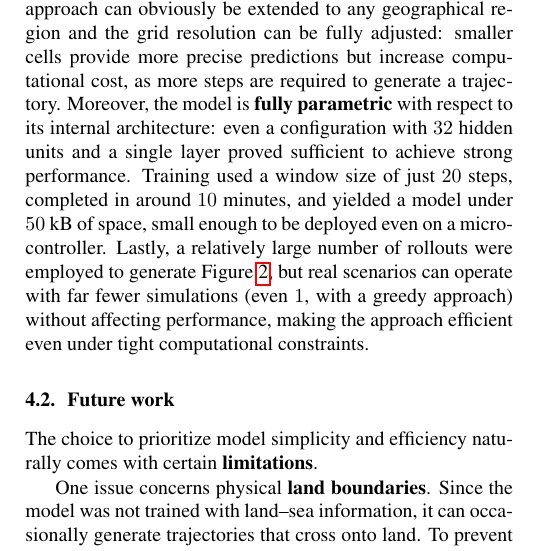
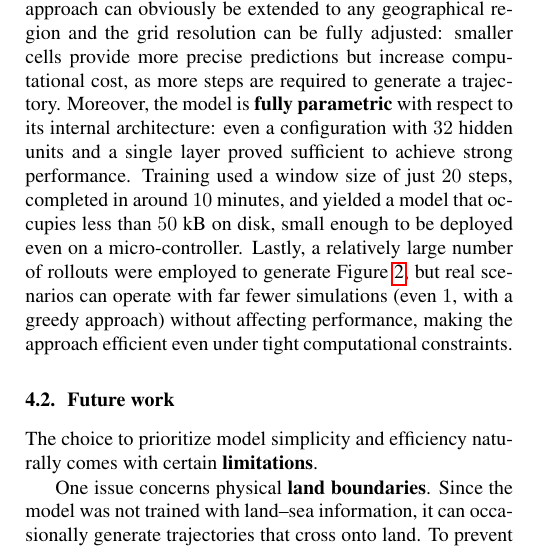
Before and after one commit to andsanv/maritime-trajectory-prediction-in-high-efficiency-settings, a LaTeX paper (docs/report.tex): part of one column of page 4 of 5, cut so that both start at the same text. The pictures show the PDF file docs/report.pdf that the author committed with the source.

Commit message:
Fixed a typo in the report

```diff
--- a/docs/report.tex
+++ b/docs/report.tex
@@ -190,7 +190,7 @@ The resulting rollouts, presented in Figure~\ref{fig:monte_carlo_simulations}, h
 \subsection{Considerations}
 The results presented in Section~\ref{sec:results} are very encouraging. The study provides a lightweight model made of only three small supporting layers and a single computationally heavier LSTM layer. The model, even if simple, remains highly \textbf{flexible} and can be adapted to different requirements.
 
-Indeed, the grid representation is entirely \textbf{tunable}. The approach can obviously be extended to any geographical region and the grid resolution can be fully adjusted: smaller cells provide more precise predictions but increase computational cost, as more steps are required to generate a trajectory. Moreover, the model is \textbf{fully parametric} with respect to its internal architecture: even a configuration with $32$ hidden units and a single layer proved sufficient to achieve strong performance. Training used a window size of just $20$ steps, completed in around $10$ minutes, and yielded a model under $50$ kB of space, small enough to be deployed even on a micro-controller. Lastly, a relatively large number of rollouts were employed to generate Figure~\ref{fig:monte_carlo_simulations}, but real scenarios can operate with far fewer simulations (even $1$, with a greedy approach) without affecting performance, making the approach efficient even under tight computational constraints.
+Indeed, the grid representation is entirely \textbf{tunable}. The approach can obviously be extended to any geographical region and the grid resolution can be fully adjusted: smaller cells provide more precise predictions but increase computational cost, as more steps are required to generate a trajectory. Moreover, the model is \textbf{fully parametric} with respect to its internal architecture: even a configuration with $32$ hidden units and a single layer proved sufficient to achieve strong performance. Training used a window size of just $20$ steps, completed in around $10$ minutes, and yielded a model that occupies less than $50$ kB on disk, small enough to be deployed even on a micro-controller. Lastly, a relatively large number of rollouts were employed to generate Figure~\ref{fig:monte_carlo_simulations}, but real scenarios can operate with far fewer simulations (even $1$, with a greedy approach) without affecting performance, making the approach efficient even under tight computational constraints.
 
 \subsection{Future work}
 The choice to prioritize model simplicity and efficiency naturally comes with certain \textbf{limitations}.
```
Also changed, not shown: docs/report.pdf.
